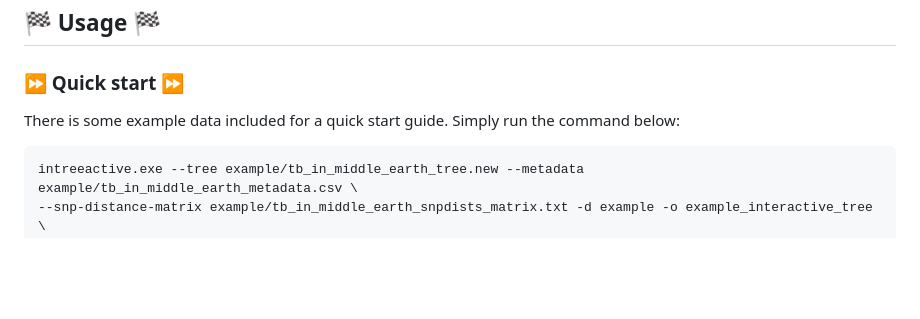
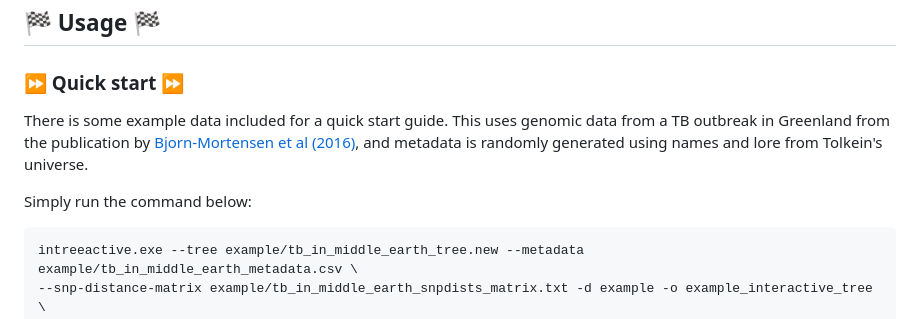
Before and after one commit to ukhsa-collaboration/intreeactive, a Markdown page: README.md, the part around the change. Drawn GitHub-style; blank space fills up the shorter version.

Commit message:
docs: updated README with info on the example data.

````diff
--- a/README.md
+++ b/README.md
@@ -74,7 +74,11 @@ such as venv*
 
 ### ⏩ Quick start ⏩
 
-There is some example data included for a quick start guide. Simply run the command below:
+There is some example data included for a quick start guide. This uses genomic data from a TB outbreak in Greenland from
+the publication by [Bjorn-Mortensen et al (2016)](https://www.nature.com/articles/srep33180#MOESM3), and metadata is
+randomly generated using names and lore from Tolkein's universe.
+
+Simply run the command below:
 
 ```
 intreeactive.exe --tree example/tb_in_middle_earth_tree.new --metadata example/tb_in_middle_earth_metadata.csv \
````
